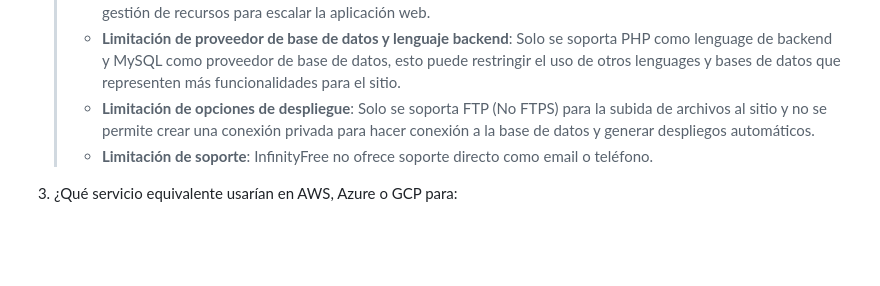
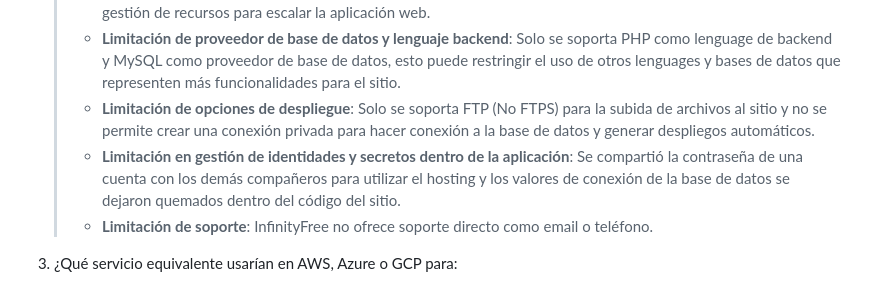
Before and after one commit to camila-cloud-wei/wellness-colombia-equipo-14, a Markdown page: README-CLOUD.md, the part around the change. GitHub-like rendering; blank space fills up the shorter version.

```diff
--- a/README-CLOUD.md
+++ b/README-CLOUD.md
@@ -110,7 +110,8 @@ CREATE TABLE `users` (
     >  - **Limitación de ancho de banda del sitio y escalamiento**: Si el sitio recibe cierta cantidad de peticiones que exceda el límite de ancho de banda, puede representar lentitud o caída del             sitio. No se tiene ningún control sobre la gestión de recursos para escalar la aplicación web.
      > - **Limitación de proveedor de base de datos y lenguaje backend**: Solo se soporta PHP como lenguage de backend y MySQL como proveedor de base de datos, esto puede restringir el         uso de otros lenguages y bases de datos que representen más funcionalidades para el sitio.
      > - **Limitación de opciones de despliegue**: Solo se soporta FTP (No FTPS) para la subida de archivos al sitio y no se permite crear una conexión privada para hacer conexión a la base de datos y generar despliegos automáticos.
-    > - **Limitación de soporte**: InfinityFree no ofrece soporte directo como email o teléfono.
+     >  - **Limitación en gestión de identidades y secretos dentro de la aplicación**:  Se compartió la contraseña de una cuenta con los demás compañeros para utilizar el hosting y los valores de conexión de la base de datos se dejaron quemados dentro del código del sitio.
+     > - **Limitación de soporte**: InfinityFree no ofrece soporte directo como email o teléfono.
 
 3. ¿Qué servicio equivalente usarían en AWS, Azure o GCP para:
    - Archivos estáticos
```
